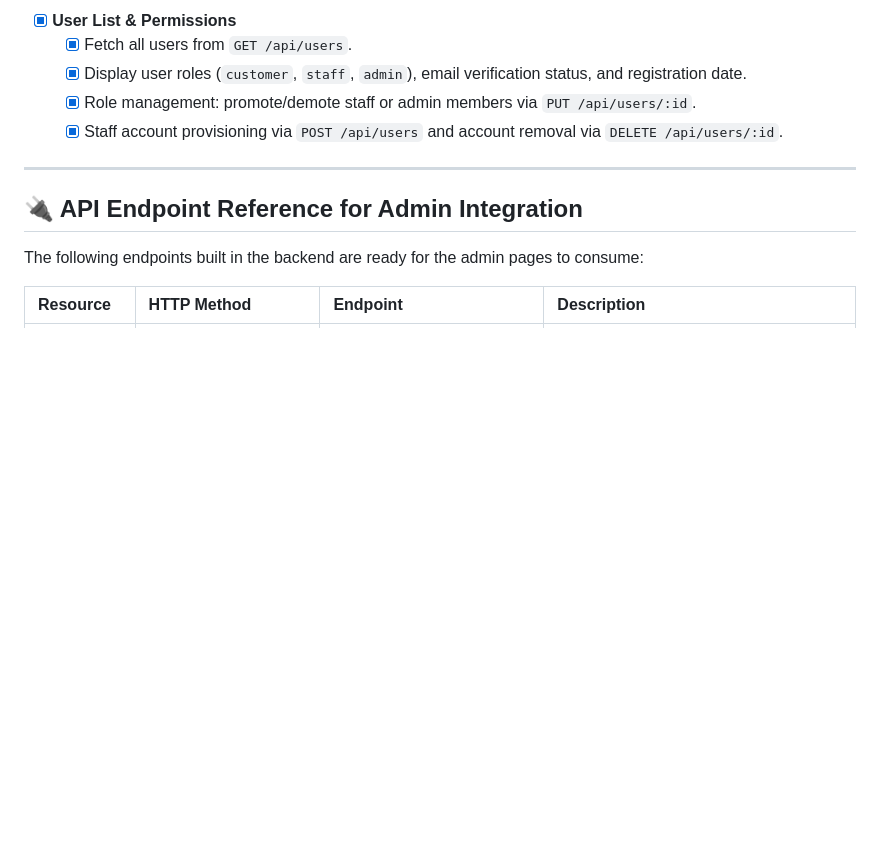
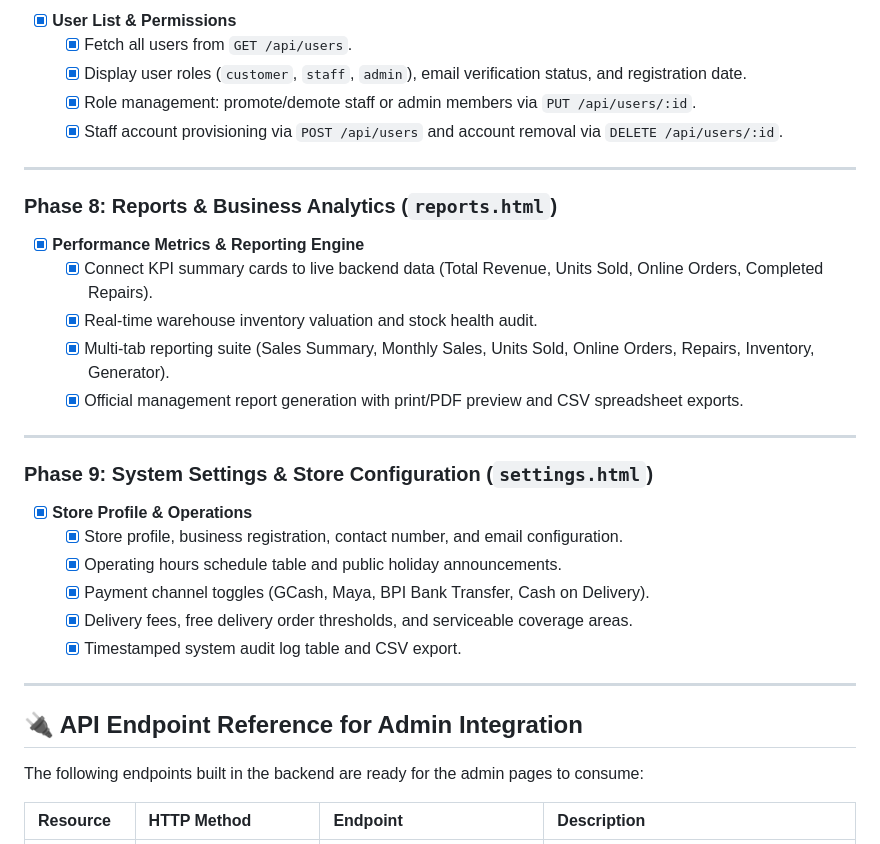
Before and after one commit to Brian-Celon/BICOBS, a Markdown page: TO_DO_ADMIN.md, the part around the change. Rendered like a GitHub page; blank space fills up the shorter version.

Commit message:
docs: update admin roadmap with Phase 8 and Phase 9 completions

```diff
--- a/TO_DO_ADMIN.md
+++ b/TO_DO_ADMIN.md
@@ -150,6 +150,25 @@ This roadmap outlines the complete status, backend integration requirements, and
 
 ---
 
+### Phase 8: Reports & Business Analytics (`reports.html`)
+- [x] **Performance Metrics & Reporting Engine**
+  - [x] Connect KPI summary cards to live backend data (Total Revenue, Units Sold, Online Orders, Completed Repairs).
+  - [x] Real-time warehouse inventory valuation and stock health audit.
+  - [x] Multi-tab reporting suite (Sales Summary, Monthly Sales, Units Sold, Online Orders, Repairs, Inventory, Generator).
+  - [x] Official management report generation with print/PDF preview and CSV spreadsheet exports.
+
+---
+
+### Phase 9: System Settings & Store Configuration (`settings.html`)
+- [x] **Store Profile & Operations**
+  - [x] Store profile, business registration, contact number, and email configuration.
+  - [x] Operating hours schedule table and public holiday announcements.
+  - [x] Payment channel toggles (GCash, Maya, BPI Bank Transfer, Cash on Delivery).
+  - [x] Delivery fees, free delivery order thresholds, and serviceable coverage areas.
+  - [x] Timestamped system audit log table and CSV export.
+
+---
+
 ## 🔌 API Endpoint Reference for Admin Integration
 
 The following endpoints built in the backend are ready for the admin pages to consume:
```
Also changed, not shown: Memory/todo.md (+8 -0 lines).
